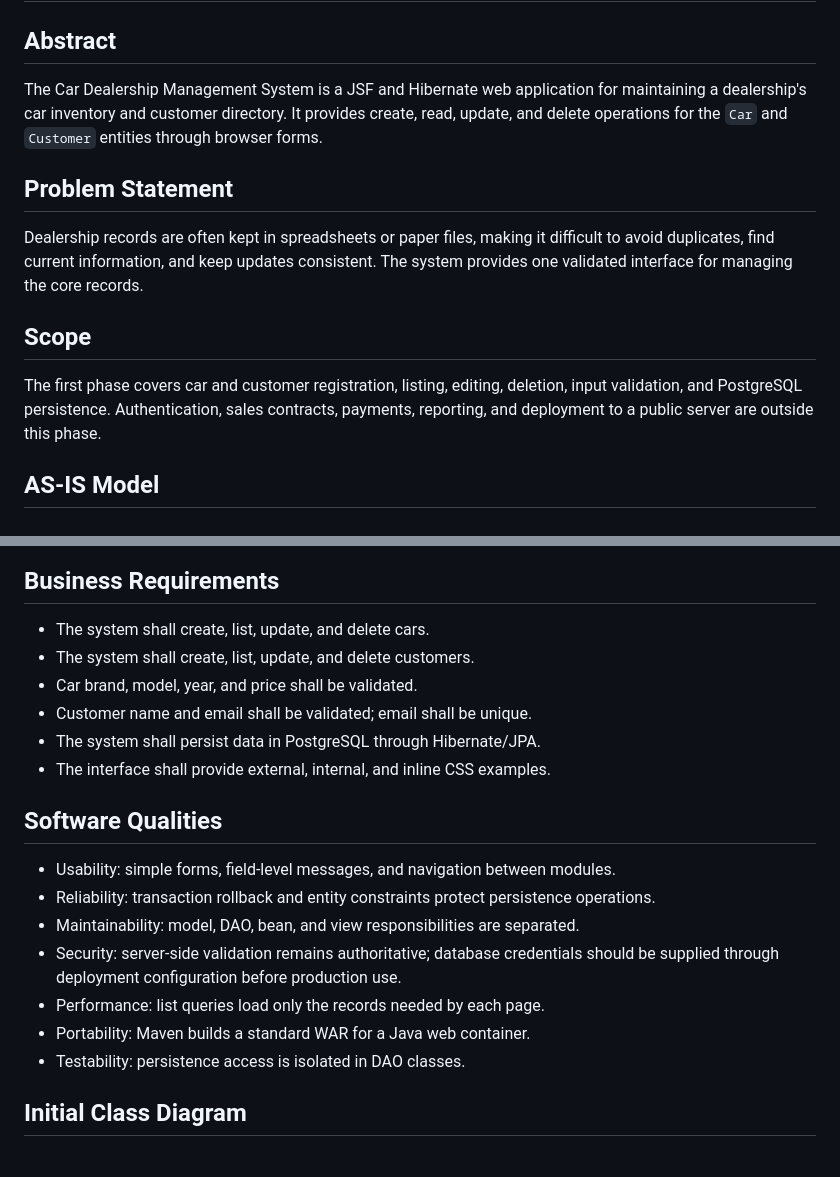
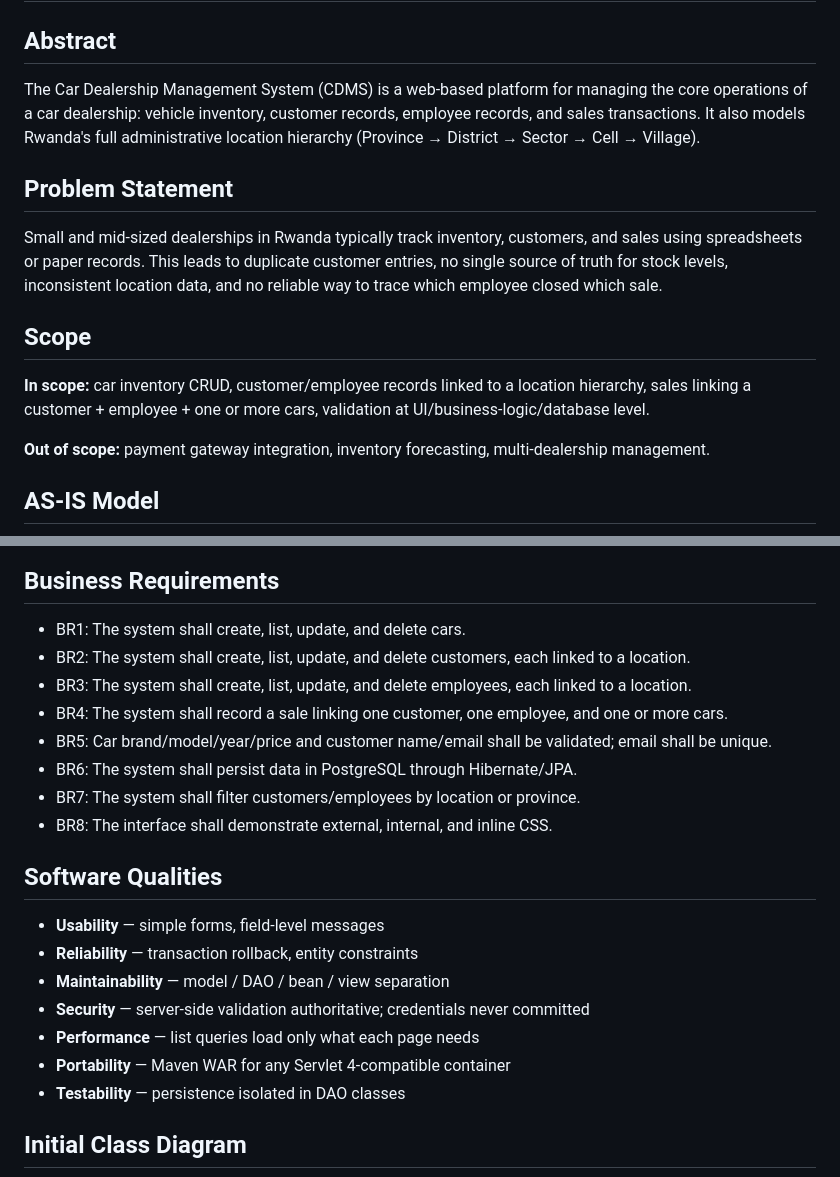
Before and after one commit to mukunzijonathan/car-dealership, a Markdown page: README.md, 2 parts joined by grey strips. Drawn GitHub-style.

```diff
--- a/README.md
+++ b/README.md
@@ -2,15 +2,17 @@
 
 ## Abstract
 
-The Car Dealership Management System is a JSF and Hibernate web application for maintaining a dealership's car inventory and customer directory. It provides create, read, update, and delete operations for the `Car` and `Customer` entities through browser forms.
+The Car Dealership Management System (CDMS) is a web-based platform for managing the core operations of a car dealership: vehicle inventory, customer records, employee records, and sales transactions. It also models Rwanda's full administrative location hierarchy (Province → District → Sector → Cell → Village).
 
 ## Problem Statement
 
-Dealership records are often kept in spreadsheets or paper files, making it difficult to avoid duplicates, find current information, and keep updates consistent. The system provides one validated interface for managing the core records.
+Small and mid-sized dealerships in Rwanda typically track inventory, customers, and sales using spreadsheets or paper records. This leads to duplicate customer entries, no single source of truth for stock levels, inconsistent location data, and no reliable way to trace which employee closed which sale.
 
 ## Scope
 
-The first phase covers car and customer registration, listing, editing, deletion, input validation, and PostgreSQL persistence. Authentication, sales contracts, payments, reporting, and deployment to a public server are outside this phase.
+**In scope:** car inventory CRUD, customer/employee records linked to a location hierarchy, sales linking a customer + employee + one or more cars, validation at UI/business-logic/database level.
+
+**Out of scope:** payment gateway integration, inventory forecasting, multi-dealership management.
 
 ## AS-IS Model
 
@@ -28,22 +36,24 @@ The first phase covers car and customer registration, listing, editing, deletion
 
 ## Business Requirements
 
-- The system shall create, list, update, and delete cars.
-- The system shall create, list, update, and delete customers.
-- Car brand, model, year, and price shall be validated.
-- Customer name and email shall be validated; email shall be unique.
-- The system shall persist data in PostgreSQL through Hibernate/JPA.
-- The interface shall provide external, internal, and inline CSS examples.
+- BR1: The system shall create, list, update, and delete cars.
+- BR2: The system shall create, list, update, and delete customers, each linked to a location.
+- BR3: The system shall create, list, update, and delete employees, each linked to a location.
+- BR4: The system shall record a sale linking one customer, one employee, and one or more cars.
+- BR5: Car brand/model/year/price and customer name/email shall be validated; email shall be unique.
+- BR6: The system shall persist data in PostgreSQL through Hibernate/JPA.
+- BR7: The system shall filter customers/employees by location or province.
+- BR8: The interface shall demonstrate external, internal, and inline CSS.
 
 ## Software Qualities
 
-- Usability: simple forms, field-level messages, and navigation between modules.
-- Reliability: transaction rollback and entity constraints protect persistence operations.
-- Maintainability: model, DAO, bean, and view responsibilities are separated.
-- Security: server-side validation remains authoritative; database credentials should be supplied through deployment configuration before production use.
-- Performance: list queries load only the records needed by each page.
-- Portability: Maven builds a standard WAR for a Java web container.
-- Testability: persistence access is isolated in DAO classes.
+- **Usability** — simple forms, field-level messages
+- **Reliability** — transaction rollback, entity constraints
+- **Maintainability** — model / DAO / bean / view separation
+- **Security** — server-side validation authoritative; credentials never committed
+- **Performance** — list queries load only what each page needs
+- **Portability** — Maven WAR for any Servlet 4-compatible container
+- **Testability** — persistence isolated in DAO classes
 
 ## Initial Class Diagram
 
```
Also changed, not shown: other parts of README.md (+65 -72 lines).
